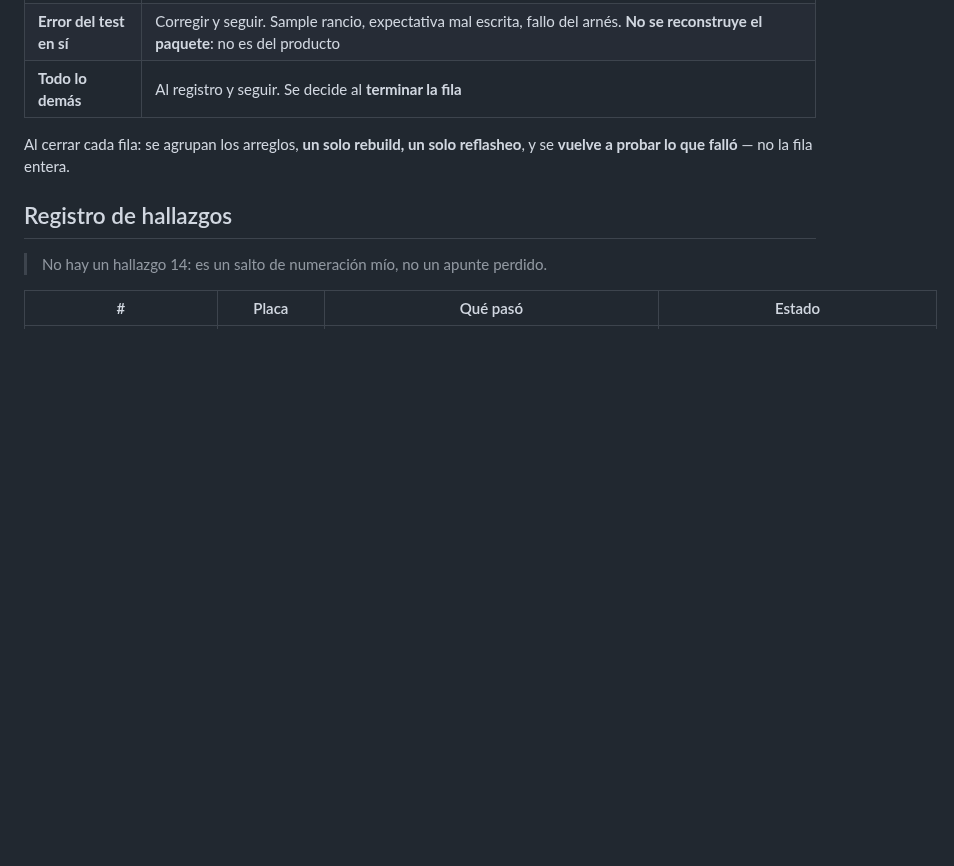
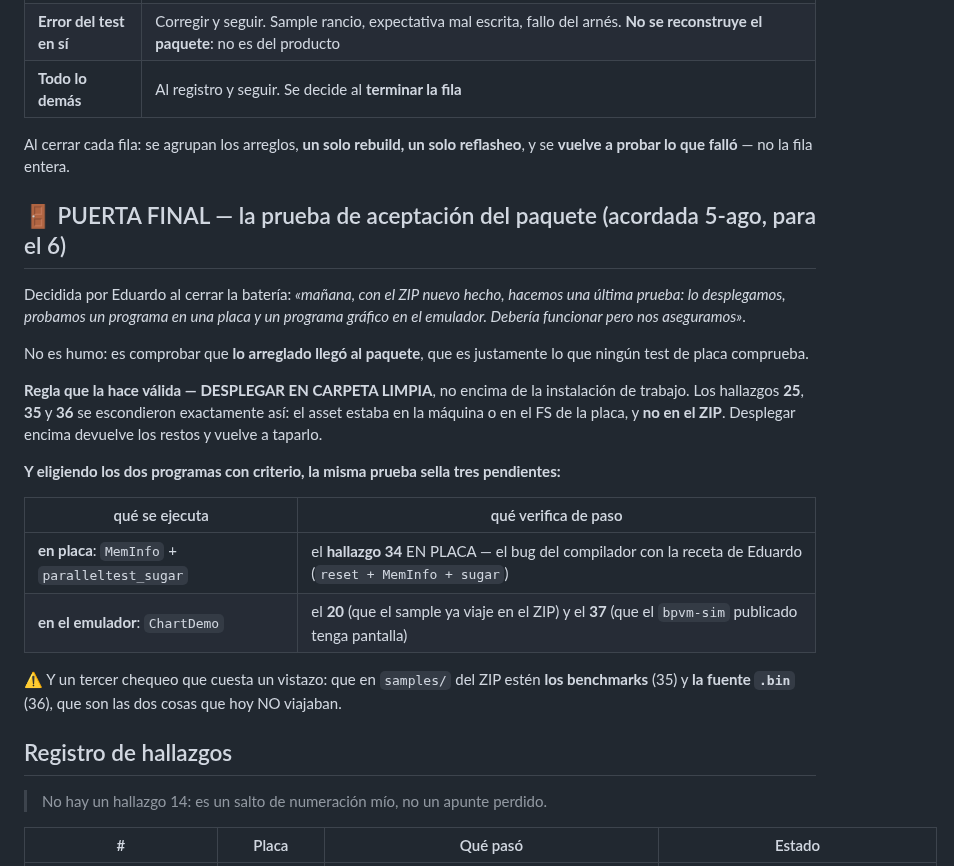
Before and after one commit to legio-e/BasicPlus, a Markdown page: docs/H13_PRUEBAS.md, the part around the change. GitHub-like rendering; blank space fills up the shorter version.

Commit message:
docs(v4/H13): PUERTA FINAL — la prueba de aceptacion del paquete, acordada para manana
Decidida por Eduardo al cerrar la bateria: desplegar el ZIP nuevo y probar un
programa en placa y uno grafico en el emulador. No es humo: comprueba que lo
arreglado llego AL PAQUETE, que es lo que ningun test de placa verifica.

Con la regla que la hace valida: desplegar en carpeta LIMPIA. Los hallazgos 25,
35 y 36 se escondieron exactamente asi — el asset estaba en la maquina o en el
FS de la placa y no en el ZIP.

Y eligiendo los dos programas con criterio, la misma prueba sella tres
pendientes: MemInfo + paralleltest_sugar en placa sella el 34, y ChartDemo en el
emulador sella el 20 y el 37.

Co-Authored-By: Claude Opus 5 <noreply@anthropic.com>

```diff
--- a/docs/H13_PRUEBAS.md
+++ b/docs/H13_PRUEBAS.md
@@ -1586,6 +1586,32 @@ Tres cajones, y lo que los separa es qué interrumpe:
 Al cerrar cada fila: se agrupan los arreglos, **un solo rebuild, un solo reflasheo**, y
 se **vuelve a probar lo que falló** — no la fila entera.
 
+## 🚪 PUERTA FINAL — la prueba de aceptación del paquete (acordada 5-ago, para el 6)
+
+Decidida por Eduardo al cerrar la batería: *«mañana, con el ZIP nuevo hecho,
+hacemos una última prueba: lo desplegamos, probamos un programa en una placa y
+un programa gráfico en el emulador. Debería funcionar pero nos aseguramos»*.
+
+No es humo: es comprobar que **lo arreglado llegó al paquete**, que es
+justamente lo que ningún test de placa comprueba.
+
+**Regla que la hace válida — DESPLEGAR EN CARPETA LIMPIA**, no encima de la
+instalación de trabajo. Los hallazgos **25**, **35** y **36** se escondieron
+exactamente así: el asset estaba en la máquina o en el FS de la placa, y **no en
+el ZIP**. Desplegar encima devuelve los restos y vuelve a taparlo.
+
+**Y eligiendo los dos programas con criterio, la misma prueba sella tres
+pendientes:**
+
+| qué se ejecuta | qué verifica de paso |
+|---|---|
+| **en placa**: `MemInfo` + `paralleltest_sugar` | el **hallazgo 34** EN PLACA — el bug del compilador con la receta de Eduardo (`reset + MemInfo + sugar`) |
+| **en el emulador**: `ChartDemo` | el **20** (que el sample ya viaje en el ZIP) y el **37** (que el `bpvm-sim` publicado tenga pantalla) |
+
+⚠️ Y un tercer chequeo que cuesta un vistazo: que en `samples/` del ZIP estén
+**los benchmarks** (35) y **la fuente `.bin`** (36), que son las dos cosas que
+hoy NO viajaban.
+
 ## Registro de hallazgos
 
 > No hay un hallazgo 14: es un salto de numeración mío, no un apunte perdido.
```
